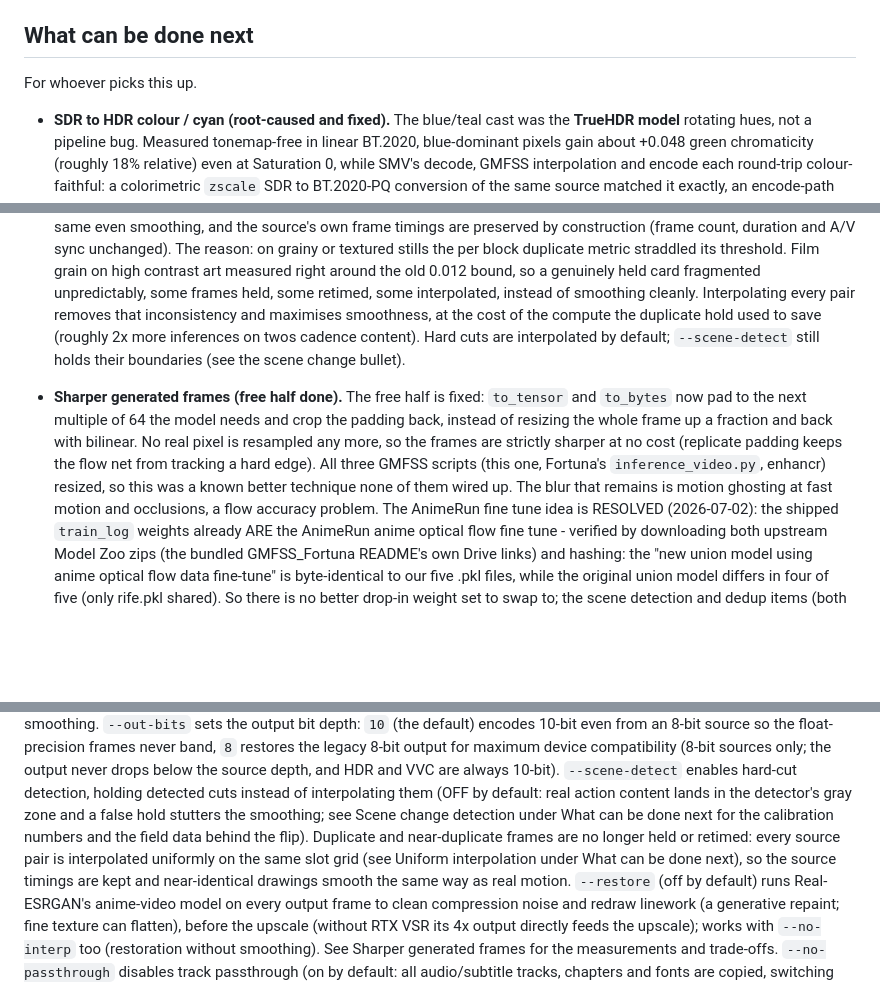
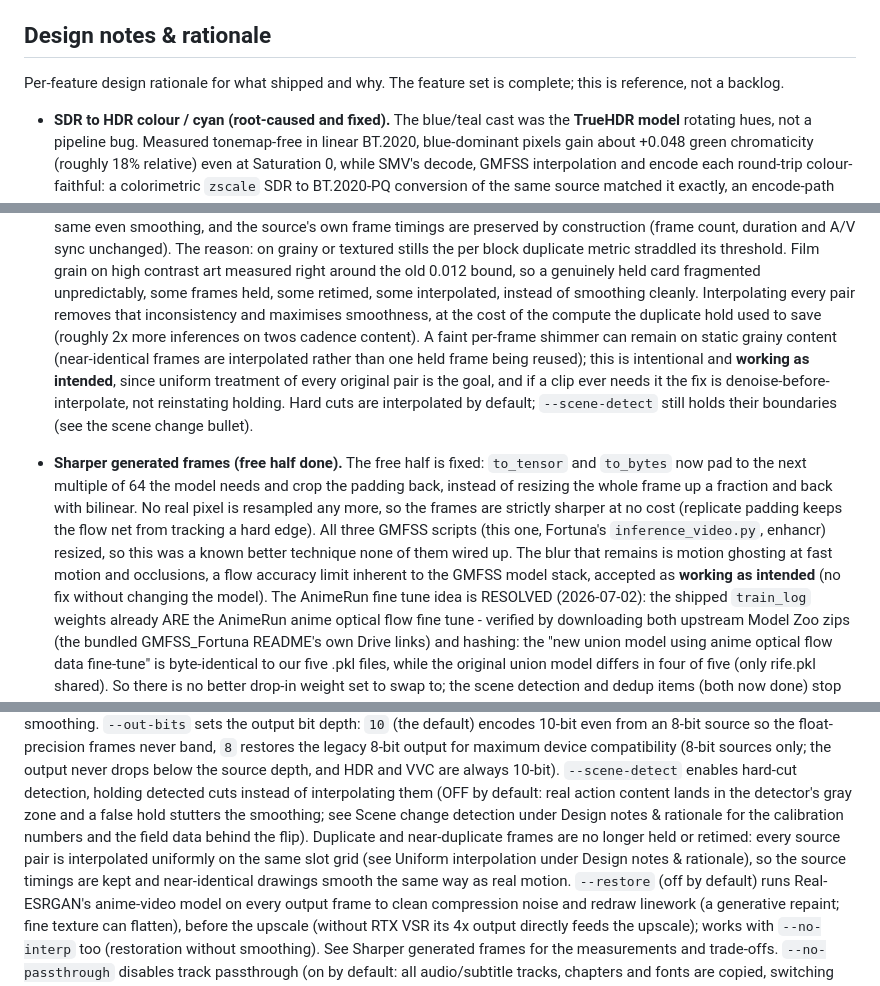
Before and after one commit to flowreen/SmoothMyVideo, a Markdown page: README.md, 3 parts joined by grey strips. Rendered like a GitHub page; blank space fills up the shorter version.

```diff
--- a/README.md
+++ b/README.md
@@ -494,8 +494,9 @@ monitor, a 1000-nit OLED and a 400-nit TV. The tiers beyond HDR10, for whoever w
   gated behind DaVinci Resolve or Dolby's tools; `dovi_tool` only extracts / edits / muxes the RPU.
   Out of scope for a self-contained, offline app.
 
-## What can be done next
-For whoever picks this up.
+## Design notes & rationale
+Per-feature design rationale for what shipped and why. The feature set is complete; this is
+reference, not a backlog.
 
 - **SDR to HDR colour / cyan (root-caused and fixed).** The blue/teal cast was the **TrueHDR model**
   rotating hues, not a pipeline bug. Measured tonemap-free in linear BT.2020, blue-dominant pixels gain
@@ -554,9 +555,12 @@ For whoever picks this up.
   measured right around the old 0.012 bound, so a genuinely held card fragmented unpredictably,
   some frames held, some retimed, some interpolated, instead of smoothing cleanly. Interpolating
   every pair removes that inconsistency and maximises smoothness, at the cost of the compute the
-  duplicate hold used to save (roughly 2x more inferences on twos cadence content). Hard cuts are
-  interpolated by default; `--scene-detect` still holds their boundaries (see the scene change
-  bullet).
+  duplicate hold used to save (roughly 2x more inferences on twos cadence content). A faint per-frame shimmer can remain on
+  static grainy content (near-identical frames are interpolated rather than one held frame being
+  reused); this is intentional and **working as intended**, since uniform treatment of every
+  original pair is the goal, and if a clip ever needs it the fix is denoise-before-interpolate,
+  not reinstating holding. Hard cuts are interpolated by default; `--scene-detect` still holds
+  their boundaries (see the scene change bullet).
 - **Sharper generated frames (free half done).** The free half is fixed: `to_tensor` and
   `to_bytes` now pad to the next multiple of 64 the model needs and crop the padding back,
   instead of resizing the whole frame up a fraction and back with bilinear. No real pixel is
@@ -564,7 +568,8 @@ For whoever picks this up.
   flow net from tracking a hard edge). All three GMFSS scripts (this one, Fortuna's
   `inference_video.py`, enhancr) resized, so this was a known better technique none of them wired
   up. The blur that remains is motion ghosting at fast motion and occlusions, a flow accuracy
-  problem. The AnimeRun
+  limit inherent to the GMFSS model stack, accepted as **working as intended** (no fix without
+  changing the model). The AnimeRun
   fine tune idea is RESOLVED (2026-07-02): the shipped `train_log` weights already ARE the
   AnimeRun anime optical flow fine tune - verified by downloading both upstream Model Zoo zips
   (the bundled GMFSS_Fortuna README's own Drive links) and hashing: the "new union model using
@@ -875,10 +880,10 @@ never band, `8` restores the legacy 8-bit output for maximum device compatibilit
 sources only; the output never drops below the source depth, and HDR and VVC are always
 10-bit). `--scene-detect` enables hard-cut detection, holding detected cuts instead of interpolating
 them (OFF by default: real action content lands in the detector's gray zone and a false hold
-stutters the smoothing; see Scene change detection under What can be done next for the
+stutters the smoothing; see Scene change detection under Design notes & rationale for the
 calibration numbers and the field data behind the flip). Duplicate and near-duplicate frames
 are no longer held or retimed: every source pair is interpolated uniformly on the same slot
-grid (see Uniform interpolation under What can be done next), so the source timings are kept and
+grid (see Uniform interpolation under Design notes & rationale), so the source timings are kept and
 near-identical drawings smooth the same way as real motion.
 `--restore` (off by default) runs Real-ESRGAN's anime-video model on every output frame to
 clean compression noise and redraw linework (a generative repaint; fine texture can flatten),
```
Also changed, not shown: other parts of README.md (+2 -2 lines).
